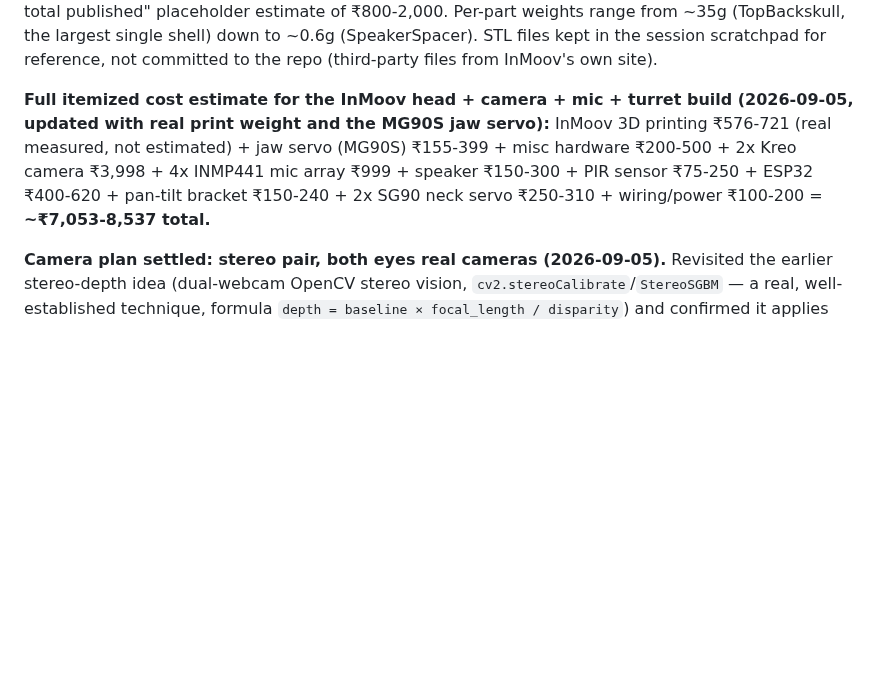
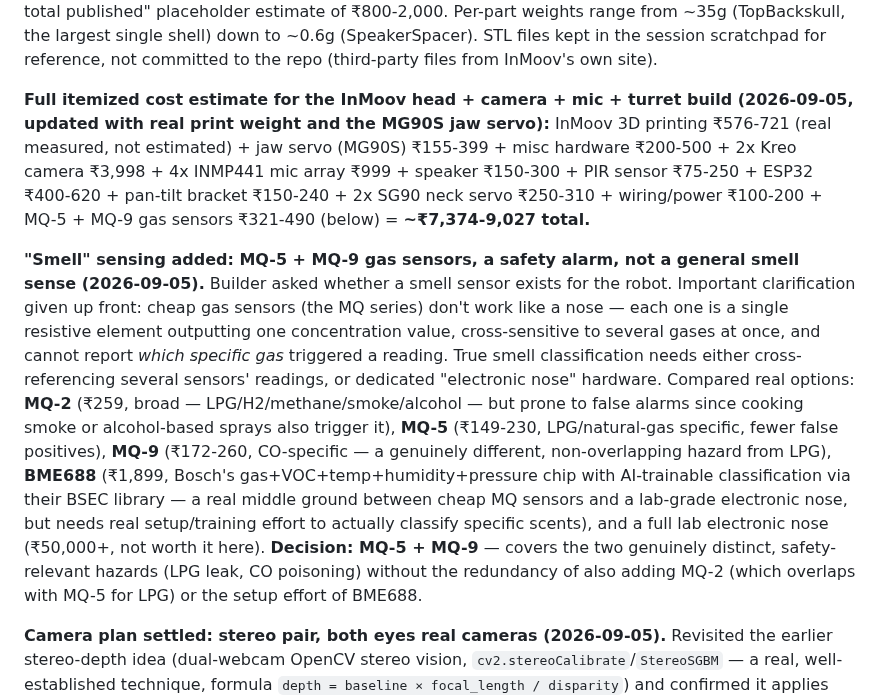
Before and after one commit to TuRaing/TURION_ROBO, a Markdown page: Doc/project_info.md, the part around the change. GitHub-like rendering; blank space fills up the shorter version.

```diff
--- a/Doc/project_info.md
+++ b/Doc/project_info.md
@@ -152,7 +152,11 @@ Also researched genuine hyper-realistic **silicone** face masks (the builder's a
 
 **InMoov head parts — actually downloaded and measured, not estimated (2026-09-05).** Fetched all 15 real STL files needed (excluding the neck/eye-mechanism parts just ruled out) directly from InMoov's own STL galleries: **Skull-and-Ears** (TopBackskullV4, TopskullLeftV4, TopskullRightV4, EarLeftV1, EarRightV1, Speaker1, SpeakerSpacer1) and **Face-and-Jaw** (EyeglassV4 — holds the camera/eye lens, JawV4, JawHingeV3, JawPistonV1, JawSupportV1, LowBackV5, SideHearV5, TopMouthV4). Computed real volume per part via `trimesh` at InMoov's own recommended print spec (30% infill, 2.5mm wall) — **total ~288g PLA, ₹576-721 to print**, well under the earlier "no official total published" placeholder estimate of ₹800-2,000. Per-part weights range from ~35g (TopBackskull, the largest single shell) down to ~0.6g (SpeakerSpacer). STL files kept in the session scratchpad for reference, not committed to the repo (third-party files from InMoov's own site).
 
-**Full itemized cost estimate for the InMoov head + camera + mic + turret build (2026-09-05, updated with real print weight and the MG90S jaw servo):** InMoov 3D printing ₹576-721 (real measured, not estimated) + jaw servo (MG90S) ₹155-399 + misc hardware ₹200-500 + 2x Kreo camera ₹3,998 + 4x INMP441 mic array ₹999 + speaker ₹150-300 + PIR sensor ₹75-250 + ESP32 ₹400-620 + pan-tilt bracket ₹150-240 + 2x SG90 neck servo ₹250-310 + wiring/power ₹100-200 = **~₹7,053-8,537 total.**
+**Full itemized cost estimate for the InMoov head + camera + mic + turret build (2026-09-05, updated with real print weight and the MG90S jaw servo):** InMoov 3D printing ₹576-721 (real measured, not estimated) + jaw servo (MG90S) ₹155-399 + misc hardware ₹200-500 + 2x Kreo camera ₹3,998 + 4x INMP441 mic array ₹999 + speaker ₹150-300 + PIR sensor ₹75-250 + ESP32 ₹400-620 + pan-tilt bracket ₹150-240 + 2x SG90 neck servo ₹250-310 + wiring/power ₹100-200 + MQ-5 + MQ-9 gas sensors ₹321-490 (below) = **~₹7,374-9,027 total.**
+
+**"Smell" sensing added: MQ-5 + MQ-9 gas sensors, a safety alarm, not a general smell sense (2026-09-05).** Builder asked whether a smell sensor exists for the robot. Important clarification given up front: cheap gas sensors (the MQ series) don't work like a nose — each one is a single resistive element outputting one concentration value, cross-sensitive to several gases at once, and cannot report *which specific gas* triggered a reading. True smell classification needs either cross-referencing several sensors' readings, or dedicated "electronic nose" hardware.
+Compared real options: **MQ-2** (₹259, broad — LPG/H2/methane/smoke/alcohol — but prone to false alarms since cooking smoke or alcohol-based sprays also trigger it), **MQ-5** (₹149-230, LPG/natural-gas specific, fewer false positives), **MQ-9** (₹172-260, CO-specific — a genuinely different, non-overlapping hazard from LPG), **BME688** (₹1,899, Bosch's gas+VOC+temp+humidity+pressure chip with AI-trainable classification via their BSEC library — a real middle ground between cheap MQ sensors and a lab-grade electronic nose, but needs real setup/training effort to actually classify specific scents), and a full lab electronic nose (₹50,000+, not worth it here).
+**Decision: MQ-5 + MQ-9** — covers the two genuinely distinct, safety-relevant hazards (LPG leak, CO poisoning) without the redundancy of also adding MQ-2 (which overlaps with MQ-5 for LPG) or the setup effort of BME688.
 
 **Camera plan settled: stereo pair, both eyes real cameras (2026-09-05).** Revisited the earlier stereo-depth idea (dual-webcam OpenCV stereo vision, `cv2.stereoCalibrate`/`StereoSGBM` — a real, well-established technique, formula `depth = baseline × focal_length / disparity`) and confirmed it applies directly here: the two-eye head design was always meant to support this, so both eyes need real, **identical** cameras (stereo calibration requires matched pairs), not one real + one dummy.
 Priced real options across tiers: Intel RealSense D435i (₹52,499 on Amazon India — dedicated depth camera with onboard processing, but wildly oversized for this project's budget), dedicated stereo/dual-lens USB modules like ELP/SVPRO/MMlove (₹12,000-20,000 per unit on Amazon India), down to DIY stereo with two ordinary webcams. Also checked "spy camera" modules as a possible small/cheap option — confirmed these don't actually work for this use case: they're either closed WiFi-app ecosystems (no local live-frame API the way the phone's IP Webcam app already provides) or USB-charger loop recorders that save to an SD card rather than streaming live frames — neither exposes a `cv2.VideoCapture`-readable UVC feed.
```
Also changed, not shown: Doc/project_status.md (+6 -2 lines), Doc/session_log.md (+3 -1 lines).
